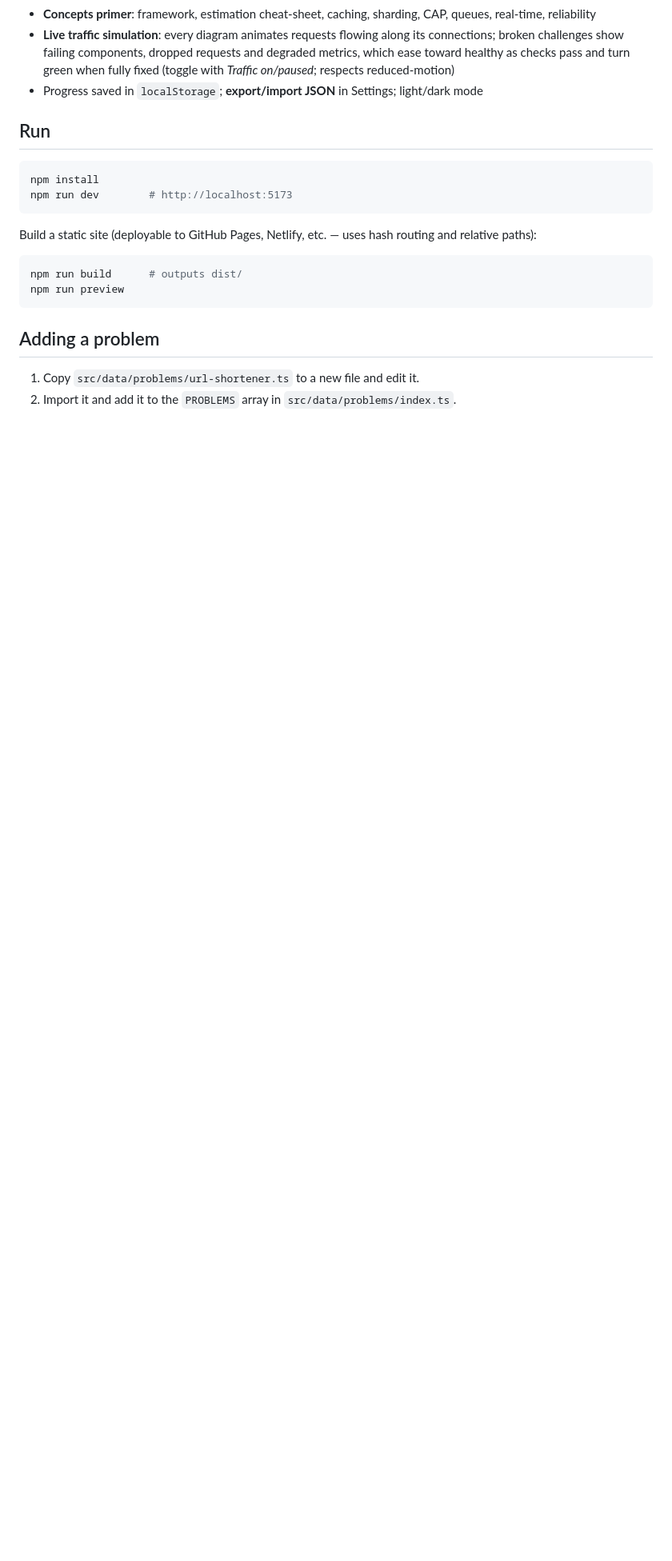
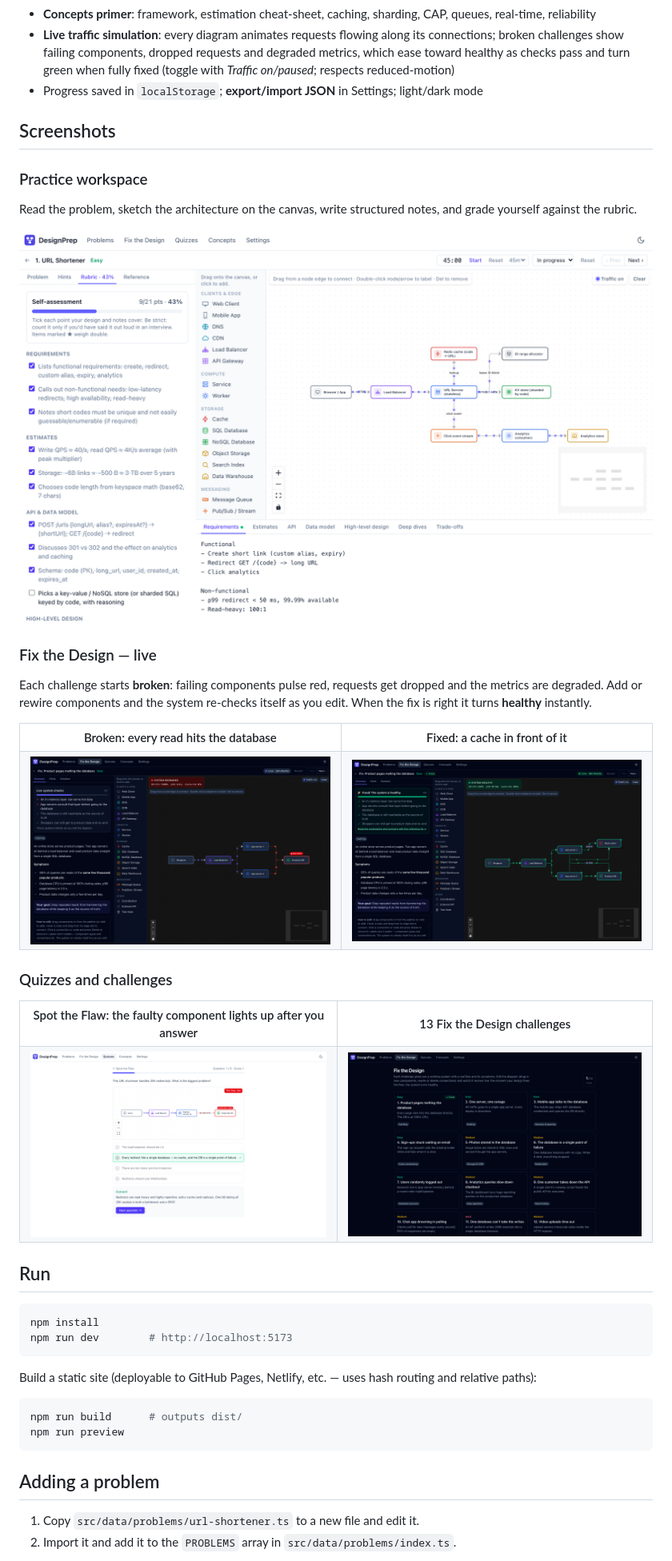
Before and after one commit to thevivekm/SystemDesignPrep, a Markdown page: README.md, the part around one of its changes. Shown at 80% size. Rendered like a GitHub page; pictures changed too: docs/screenshots/fix-broken.png (added), docs/screenshots/fix-healthy.png (added), docs/screenshots/fix-list.png (added); blank space fills up the shorter version.

Commit message:
Add screenshots to README
Six 2x screenshots in docs/screenshots: problem list with the live
diagram, practice workspace, a Fix the Design challenge broken vs fixed,
Spot the Flaw quiz, and the challenge list.

Co-Authored-By: Claude Opus 5.5 <noreply@anthropic.com>

```diff
--- a/README.md
+++ b/README.md
@@ -12,6 +14,40 @@ A LeetCode-style practice app for system design interviews. Runs entirely in you
 - **Concepts primer**: framework, estimation cheat-sheet, caching, sharding, CAP, queues, real-time, reliability
 - **Live traffic simulation**: every diagram animates requests flowing along its connections; broken challenges show failing components, dropped requests and degraded metrics, which ease toward healthy as checks pass and turn green when fully fixed (toggle with *Traffic on/paused*; respects reduced-motion)
 - Progress saved in `localStorage`; **export/import JSON** in Settings; light/dark mode
+
+## Screenshots
+
+### Practice workspace
+Read the problem, sketch the architecture on the canvas, write structured notes, and grade yourself against the rubric.
+
+![Problem workspace: rubric, diagram canvas and notes](docs/screenshots/workspace.png)
+
+### Fix the Design — live
+Each challenge starts **broken**: failing components pulse red, requests get dropped and the metrics are degraded. Add or rewire components and the system re-checks itself as you edit. When the fix is right it turns **healthy** instantly.
+
+<table>
+  <tr>
+    <th>Broken: every read hits the database</th>
+    <th>Fixed: a cache in front of it</th>
+  </tr>
+  <tr>
+    <td><img src="docs/screenshots/fix-broken.png" alt="Fix the Design challenge in a degraded state, database at 100% CPU" /></td>
+    <td><img src="docs/screenshots/fix-healthy.png" alt="Same challenge after adding a cache, system healthy" /></td>
+  </tr>
+</table>
+
+### Quizzes and challenges
+
+<table>
+  <tr>
+    <th>Spot the Flaw: the faulty component lights up after you answer</th>
+    <th>13 Fix the Design challenges</th>
+  </tr>
+  <tr>
+    <td><img src="docs/screenshots/spot-the-flaw.png" alt="Spot the Flaw quiz question with the flawed database highlighted" /></td>
+    <td><img src="docs/screenshots/fix-list.png" alt="List of Fix the Design challenges" /></td>
+  </tr>
+</table>
 
 ## Run
 
```
Also changed, not shown: other parts of README.md (+2 -0 lines), docs/screenshots/problems.png (added).
